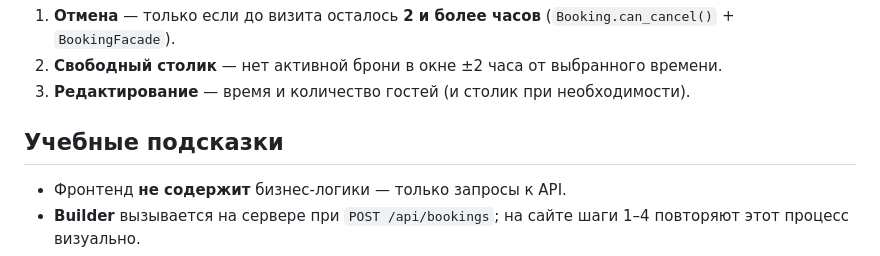
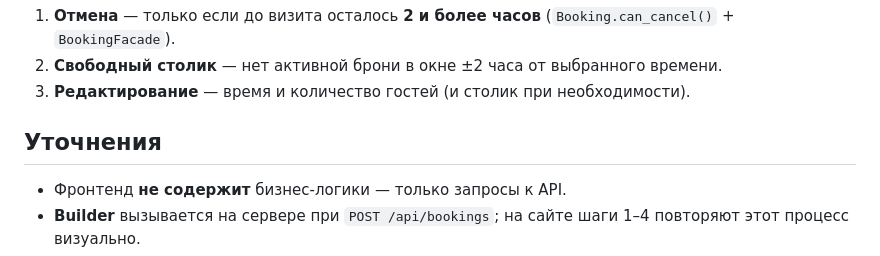
Before and after one commit to drshv/veb, a Markdown page: README.md, the part around the change. Rendered like a GitHub page.

Commit message:
обновила README.md

```diff
--- a/README.md
+++ b/README.md
@@ -118,7 +118,7 @@ veb/
 2. **Свободный столик** — нет активной брони в окне ±2 часа от выбранного времени.
 3. **Редактирование** — время и количество гостей (и столик при необходимости).
 
-## Учебные подсказки
+## Уточнения
 
 - Фронтенд **не содержит** бизнес-логики — только запросы к API.
 - **Builder** вызывается на сервере при `POST /api/bookings`; на сайте шаги 1–4 повторяют этот процесс визуально.
```
